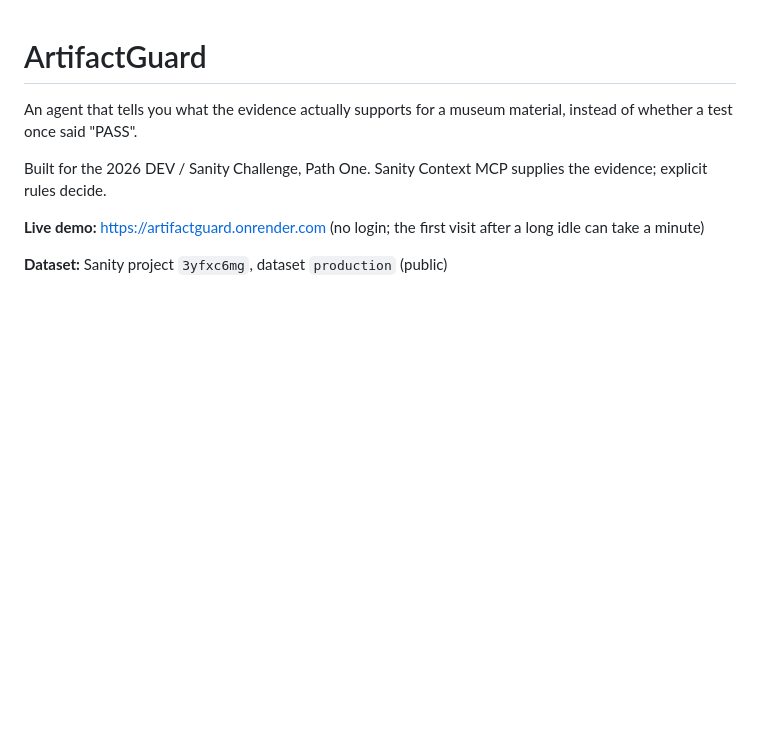
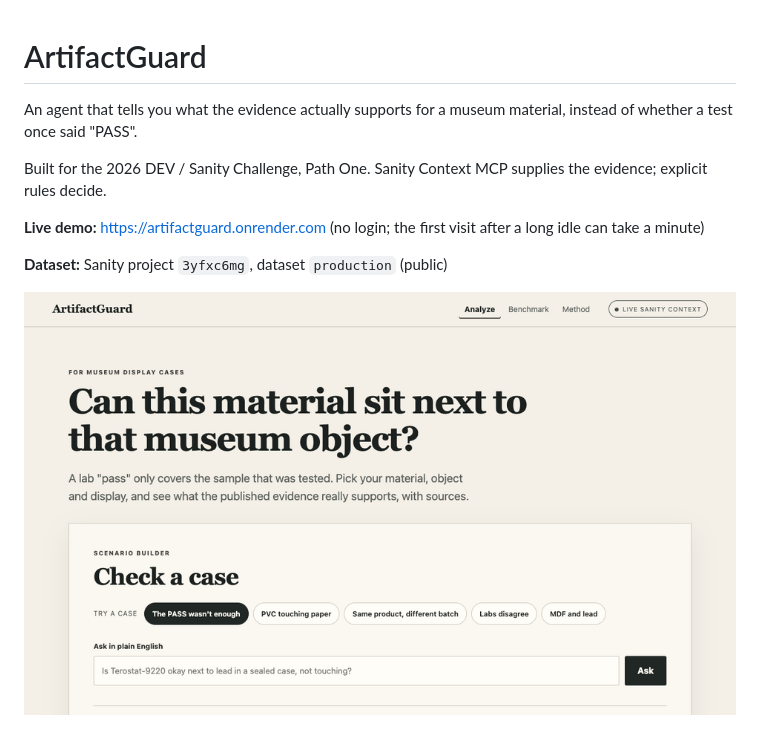
Before and after one commit to sagarchive/artifactguard, a Markdown page: README.md, the part around the change. GitHub-like rendering; pictures changed too: docs/img/demo.gif (added); blank space fills up the shorter version.

Commit message:
docs: add demo recording to README

```diff
--- a/README.md
+++ b/README.md
@@ -7,6 +7,8 @@ Built for the 2026 DEV / Sanity Challenge, Path One. Sanity Context MCP supplies
 **Live demo:** https://artifactguard.onrender.com (no login; the first visit after a long idle can take a minute)
 
 **Dataset:** Sanity project `3yfxc6mg`, dataset `production` (public)
+
+![Screen recording: a plain-English question, the CONDITIONAL result with Knowledge Base guidance, then the eight lab ratings behind an Ethafoam result](docs/img/demo.gif)
 
 ![Ethafoam against lead in a sealed case. Eight tests rate the lead coupon, two of them T, so the answer is CONFLICTED. A first-match keyword lookup would report permanent (P).](docs/img/flagship-case.png)
 
```
